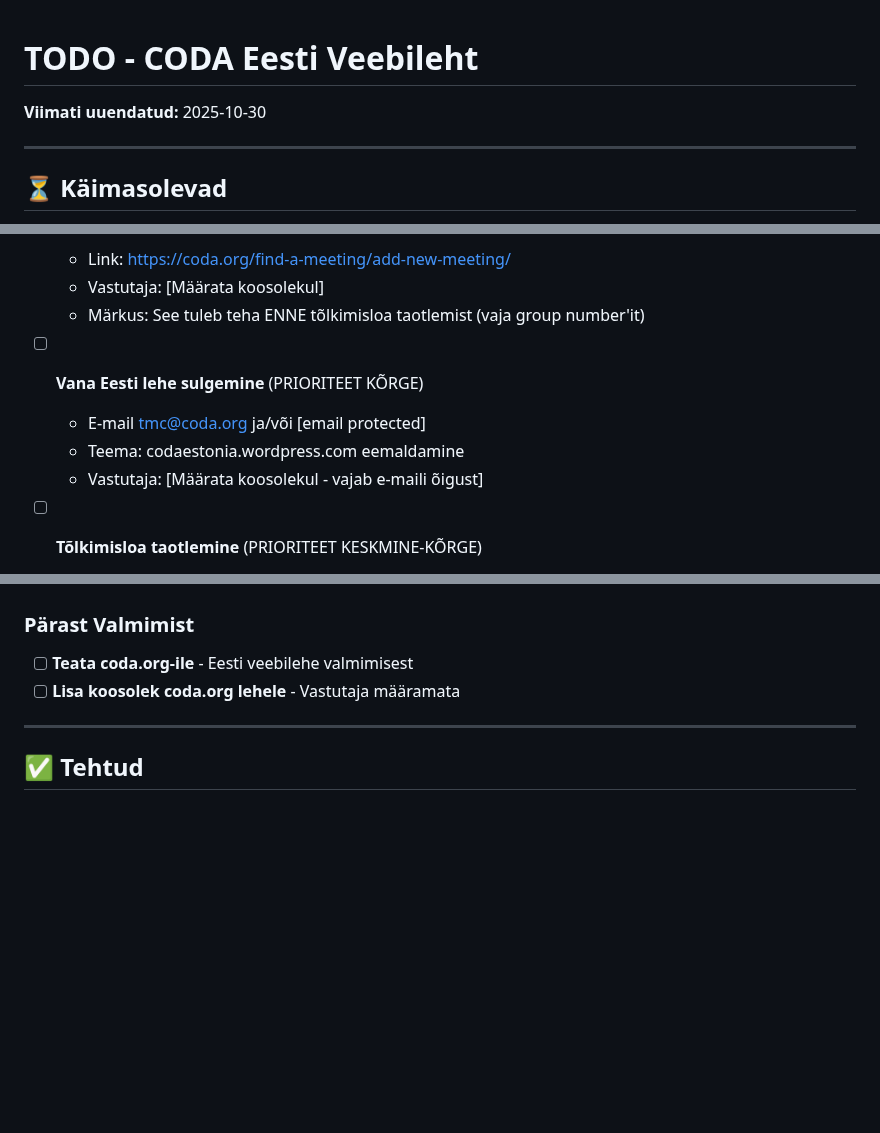
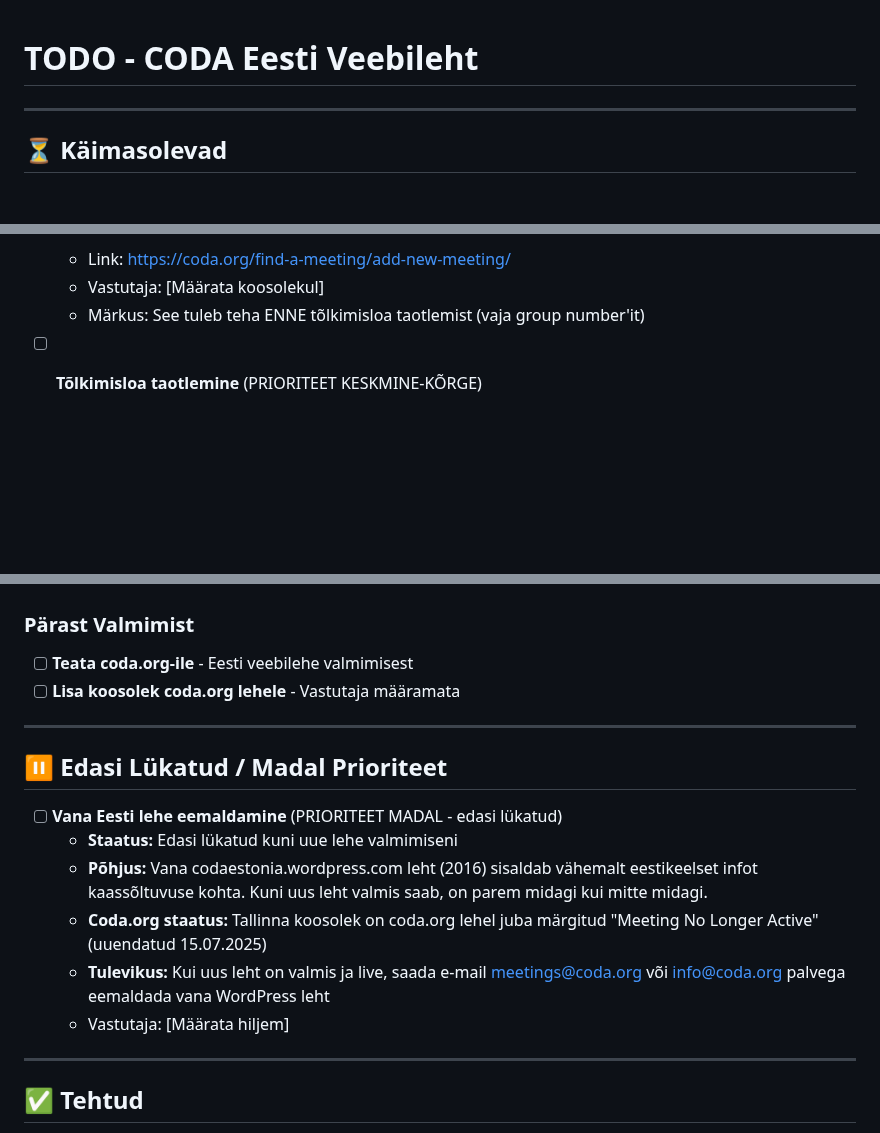
Before and after one commit to Anne-dot/coda-eesti, a Markdown page: TODO.md, 3 parts joined by grey strips. Drawn GitHub-style; blank space fills up the shorter version.

```diff
--- a/TODO.md
+++ b/TODO.md
@@ -1,6 +1,4 @@
 # TODO - CODA Eesti Veebileht
-
-**Viimati uuendatud:** 2025-10-30
 
 ---
 
@@ -36,11 +34,6 @@
   - Link: https://coda.org/find-a-meeting/add-new-meeting/
   - Vastutaja: [Määrata koosolekul]
   - Märkus: See tuleb teha ENNE tõlkimisloa taotlemist (vaja group number'it)
-
-- [ ] **Vana Eesti lehe sulgemine** (PRIORITEET KÕRGE)
-  - E-mail tmc@coda.org ja/või [email protected]
-  - Teema: codaestonia.wordpress.com eemaldamine
-  - Vastutaja: [Määrata koosolekul - vajab e-maili õigust]
 
 - [ ] **Tõlkimisloa taotlemine** (PRIORITEET KESKMINE-KÕRGE)
   - Link: https://coda.org/service-info/translation-mgmt-main-page/ ("Start Here")
@@ -127,6 +120,17 @@
 
 ---
 
+## ⏸️ Edasi Lükatud / Madal Prioriteet
+
+- [ ] **Vana Eesti lehe eemaldamine** (PRIORITEET MADAL - edasi lükatud)
+  - **Staatus:** Edasi lükatud kuni uue lehe valmimiseni
+  - **Põhjus:** Vana codaestonia.wordpress.com leht (2016) sisaldab vähemalt eestikeelset infot kaassõltuvuse kohta. Kuni uus leht valmis saab, on parem midagi kui mitte midagi.
+  - **Coda.org staatus:** Tallinna koosolek on coda.org lehel juba märgitud "Meeting No Longer Active" (uuendatud 15.07.2025)
+  - **Tulevikus:** Kui uus leht on valmis ja live, saada e-mail meetings@coda.org või info@coda.org palvega eemaldada vana WordPress leht
+  - Vastutaja: [Määrata hiljem]
+
+---
+
 ## ✅ Tehtud
 
 - [x] GitHub repo loomine (coda-eesti)
```
Also changed, not shown: docs/EMAIL_DRAFT_TMC.md (added, +68 -0 lines).
